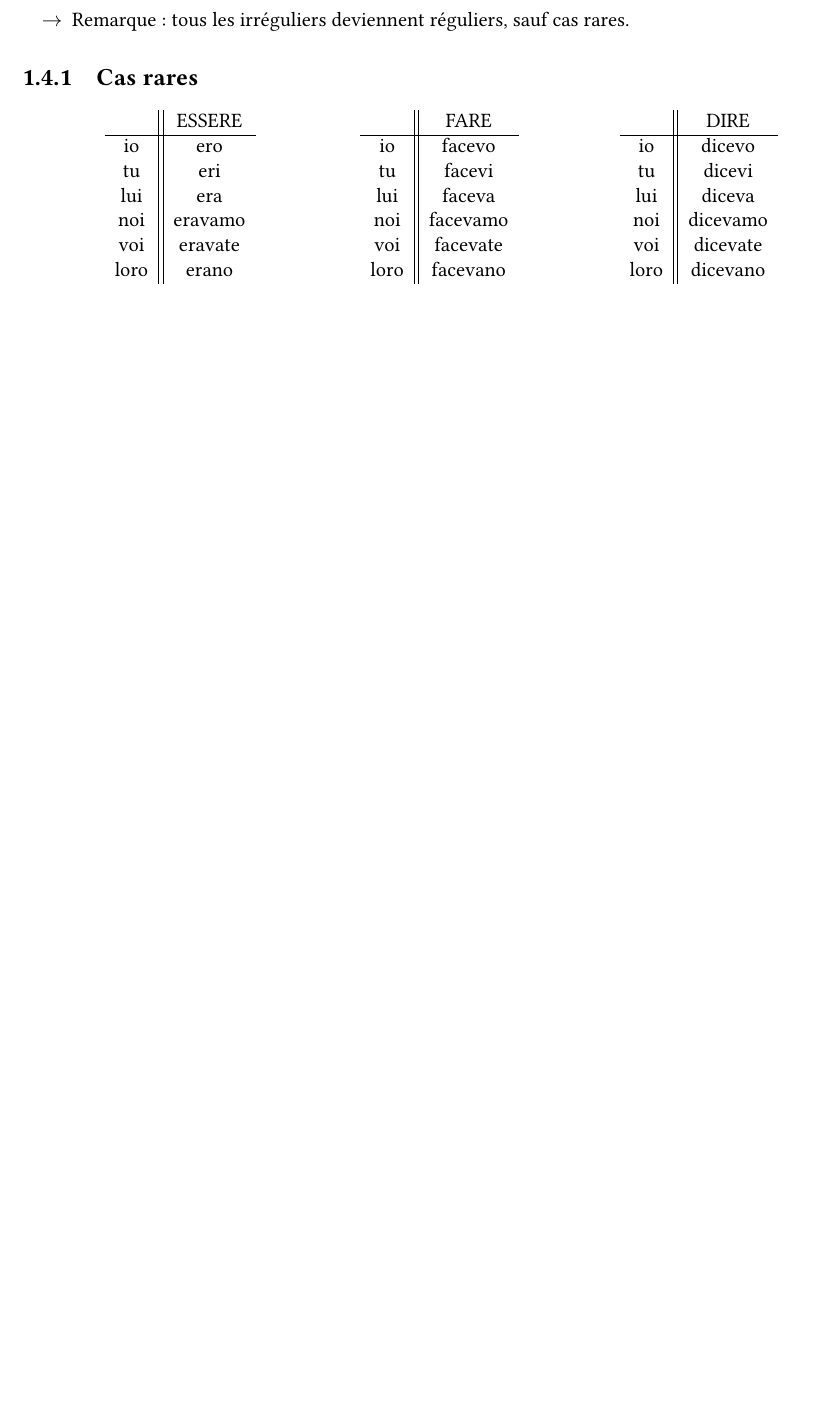
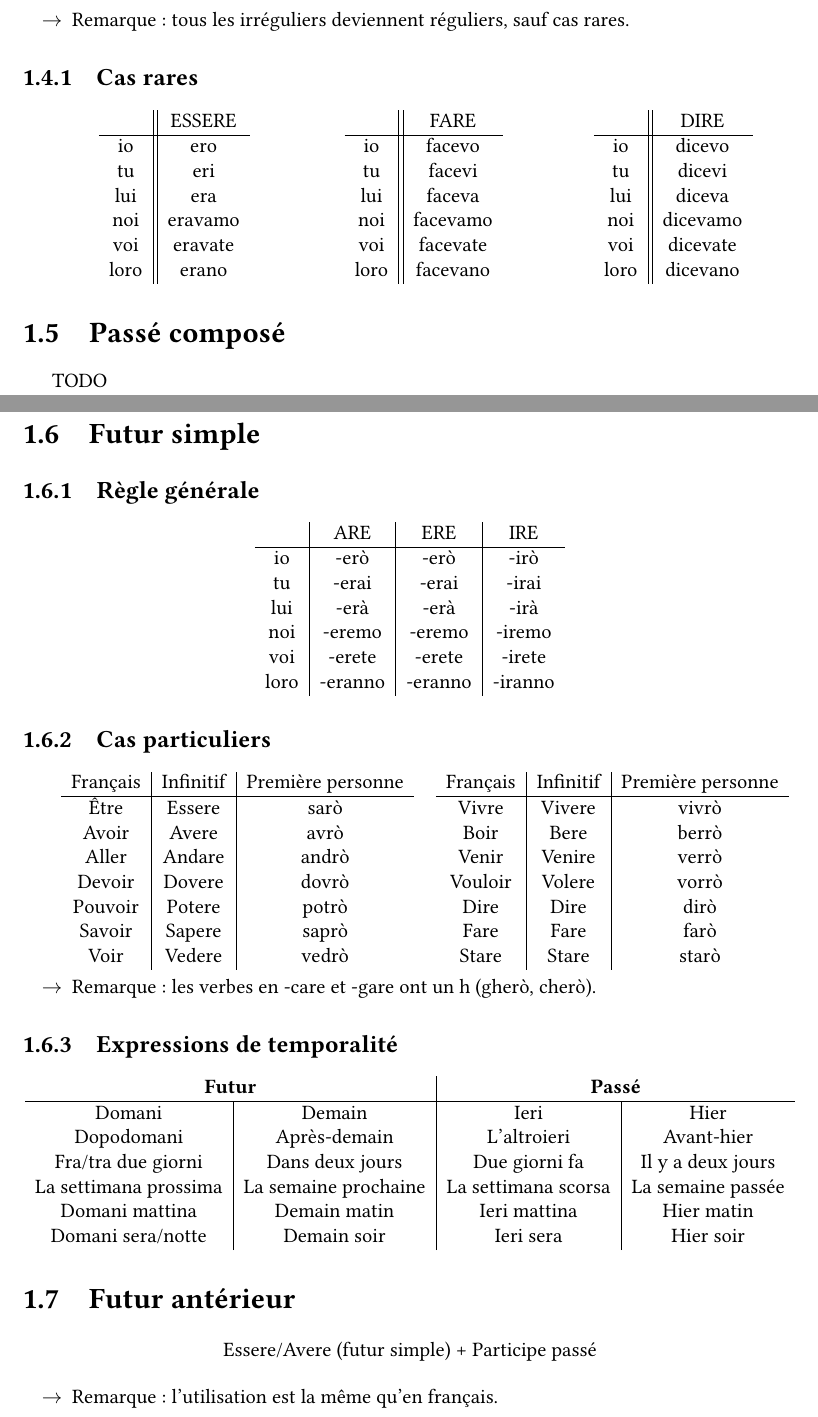
Before and after one commit to SimonDesmidt/Syntheses, a LaTeX document (LITAL1100/lital1100.tex): part of page 5 of 8 before the commit and two parts of pages 5 and 6 of 9 after it, the two joined at a grey line, cut so that both start at the same text, the shorter picture padded with empty space. Compiled offline with pdfLaTeX.

Commit message:
LITAL1100 - S2

```diff
--- a/LITAL1100/lital1100.tex
+++ b/LITAL1100/lital1100.tex
@@ -27,8 +27,10 @@
   {\normalfont\bfseries}{}{0pt}{\Huge}
 \usepackage{hyperref}
 \newcommand{\HRule}{\rule{\linewidth}{0.5mm}}
+\usepackage{silence}
+\WarningFilter{latex}{Overfull \hbox}
+
 \begin{document}
-
 
 \begin{titlepage}
     \begin{sffamily}
@@ -267,7 +282,7 @@ Quand l'impératif est utilisé avec un pronom (e.g. change-la!), on fusionne le
     \item [$\rightarrow$] Remarque : tous les irréguliers deviennent réguliers, sauf cas rares.
 \end{itemize}
 \subsection{Cas rares}
-\begin{minipage}{.33\textwidth}
+\begin{minipage}{.315\textwidth}
     \begin{center}
         \begin{tabular}{c||c}
             & ESSERE \\ \hline
@@ -306,6 +321,73 @@ Quand l'impératif est utilisé avec un pronom (e.g. change-la!), on fusionne le
         \end{tabular}
     \end{center}
 \end{minipage}
+\section{Passé composé}
+TODO
+\section{Futur simple}
+\subsection{Règle générale}
+\begin{center}
+    \begin{tabular}{c|c|c|c}
+        & ARE & ERE & IRE\\ \hline
+        io & -erò & -erò & -irò\\
+        tu & -erai & -erai & -irai\\
+        lui & -erà & -erà & -irà\\
+        noi & -eremo & -eremo & -iremo\\
+        voi & -erete & -erete & -irete\\
+        loro & -eranno & -eranno & -iranno\\
+    \end{tabular}
+\end{center}
+\subsection{Cas particuliers}
+\begin{minipage}{.478\textwidth}
+    \begin{center}
+        \begin{tabular}{c|c|c}
+            Français & Infinitif & Première personne \\ \hline
+            Être & Essere & sarò\\
+            Avoir & Avere & avrò\\
+            Aller & Andare & andrò\\
+            Devoir & Dovere & dovrò\\
+            Pouvoir & Potere & potrò\\
+            Savoir & Sapere & saprò\\
+            Voir & Vedere & vedrò\\
+
+        \end{tabular}
+    \end{center}
+\end{minipage}
+\begin{minipage}{.478\textwidth}
+    \begin{center}
+        \begin{tabular}{c|c|c}
+            Français & Infinitif & Première personne \\ \hline
+            Vivre & Vivere & vivrò\\
+            Boir & Bere & berrò\\
+            Venir & Venire & verrò\\
+            Vouloir & Volere & vorrò\\
+            Dire & Dire & dirò\\
+            Fare & Fare & farò\\
+            Stare & Stare & starò\\
+        \end{tabular}
+    \end{center}
+\end{minipage}
+\begin{itemize}
+    \item [$\to$] Remarque : les verbes en -care et -gare ont un h (gherò, cherò).
+\end{itemize}
+\subsection{Expressions de temporalité}
+\begin{center}
+    \begin{tabular}{c|c|c|c}
+        \multicolumn{2}{c|}{\textbf{Futur}} & \multicolumn{2}{c}{\textbf{Passé}} \\ \hline
+        Domani & Demain & Ieri & Hier \\
+        Dopodomani & Après-demain & L'altroieri & Avant-hier \\
+        Fra/tra due giorni & Dans deux jours & Due giorni fa & Il y a deux jours \\
+        La settimana prossima & La semaine prochaine & La settimana scorsa & La semaine passée \\
+        Domani mattina & Demain matin & Ieri mattina & Hier matin \\
+        Domani sera/notte & Demain soir & Ieri sera & Hier soir \\
+    \end{tabular}
+\end{center}
+\section{Futur antérieur}
+\begin{center}
+    Essere/Avere (futur simple) + Participe passé
+\end{center}
+\begin{itemize}
+    \item [$\to$] Remarque : l'utilisation est la même qu'en français.
+\end{itemize}
 \chapter{Grammaire}
 \section{Terminaisons des noms et adjectifs}
 \begin{center}
```
Also changed, not shown: LITAL1100/lital1100.tex (33 more changed lines), 1 other file.
